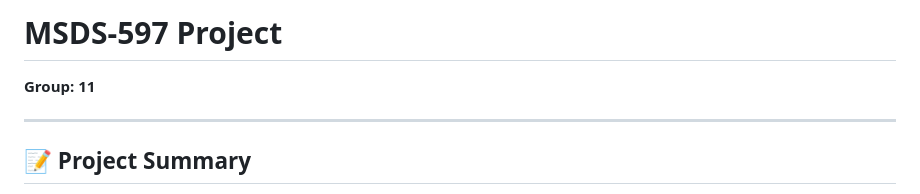
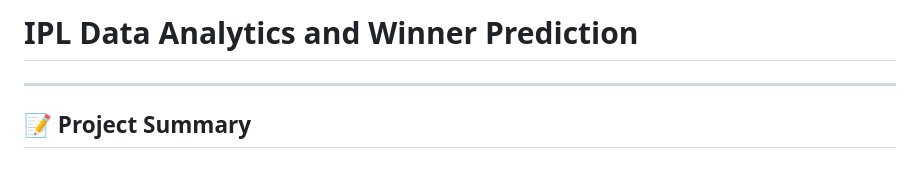
Before and after one commit to AdityaShah123/ipl-data-analytics, a Markdown page: README.md, the part around the change. Drawn GitHub-style.

```diff
--- a/README.md
+++ b/README.md
@@ -1,5 +1,4 @@
-# MSDS-597 Project
-**Group: 11**
+# IPL Data Analytics and Winner Prediction
 
 ---
 
```
